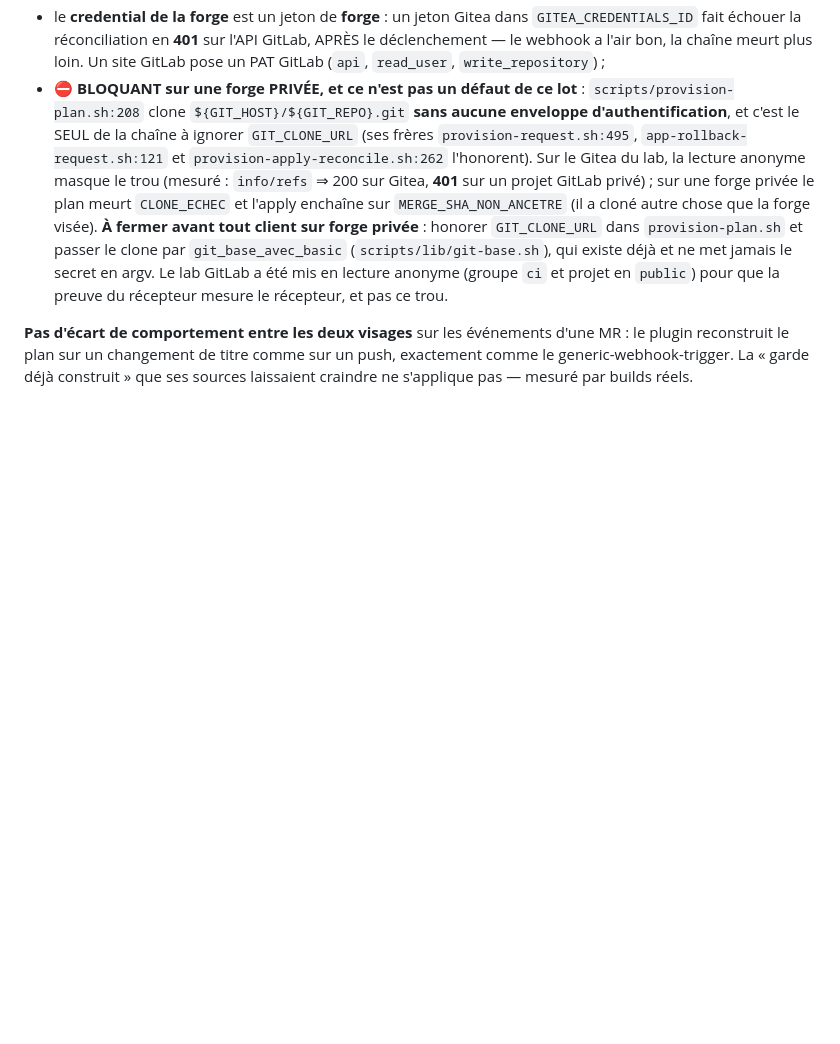
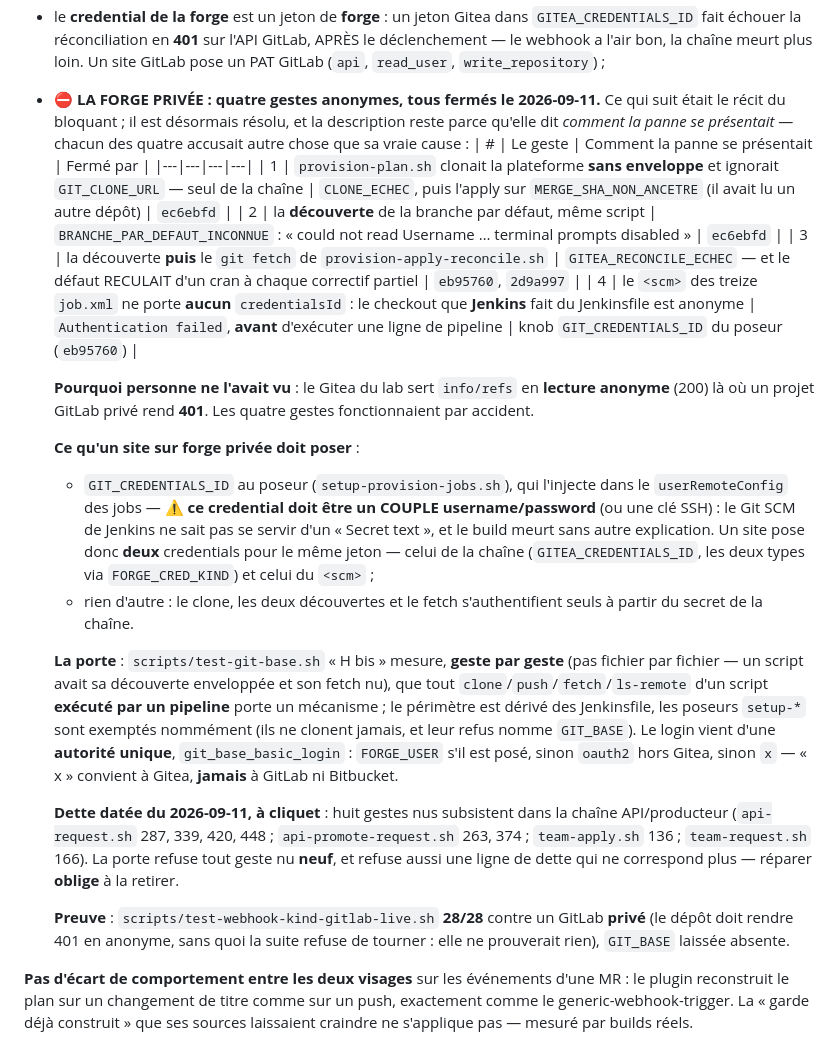
Before and after one commit to stoa-platform/stoa-labs, a Markdown page: poc-control-plane-federation/ENVIRONNEMENTS.md, the part around the change. Rendered like a GitHub page; blank space fills up the shorter version.

Commit message:
docs(forge privée): les quatre gestes anonymes, leur symptôme, le remède et la dette à cliquet
ENVIRONNEMENTS.md porte désormais la table des quatre couches — clone du plan,
découverte du plan, découverte et fetch de la réconciliation, credentialsId du
<scm> — avec, pour chacune, le message d'erreur sous lequel la panne se
présentait : aucun n'accusait sa vraie cause. Plus le fait qui coûte cher (le
credential du <scm> doit être un COUPLE, un « Secret text » y est inutilisable,
donc DEUX credentials pour le même jeton) et la dette datée des huit gestes nus
restants.

Co-Authored-By: Claude Opus 5 <noreply@anthropic.com>

```diff
--- a/poc-control-plane-federation/ENVIRONNEMENTS.md
+++ b/poc-control-plane-federation/ENVIRONNEMENTS.md
@@ -1791,20 +1791,50 @@ déclenche, **attend** et **relit** (`AMORCAGE_INCOMPLET` sinon).
   GitLab, APRÈS le déclenchement — le webhook a l'air bon, la chaîne meurt plus
   loin. Un site GitLab pose un PAT GitLab (`api`, `read_user`,
   `write_repository`) ;
-- ⛔ **BLOQUANT sur une forge PRIVÉE, et ce n'est pas un défaut de ce lot** :
-  `scripts/provision-plan.sh:208` clone `${GIT_HOST}/${GIT_REPO}.git` **sans
-  aucune enveloppe d'authentification**, et c'est le SEUL de la chaîne à ignorer
-  `GIT_CLONE_URL` (ses frères `provision-request.sh:495`,
-  `app-rollback-request.sh:121` et `provision-apply-reconcile.sh:262`
-  l'honorent). Sur le Gitea du lab, la lecture anonyme masque le trou (mesuré :
-  `info/refs` ⇒ 200 sur Gitea, **401** sur un projet GitLab privé) ; sur une
-  forge privée le plan meurt `CLONE_ECHEC` et l'apply enchaîne sur
-  `MERGE_SHA_NON_ANCETRE` (il a cloné autre chose que la forge visée). **À
-  fermer avant tout client sur forge privée** : honorer `GIT_CLONE_URL` dans
-  `provision-plan.sh` et passer le clone par `git_base_avec_basic`
-  (`scripts/lib/git-base.sh`), qui existe déjà et ne met jamais le secret en
-  argv. Le lab GitLab a été mis en lecture anonyme (groupe `ci` et projet en
-  `public`) pour que la preuve du récepteur mesure le récepteur, et pas ce trou.
+- ⛔ **LA FORGE PRIVÉE : quatre gestes anonymes, tous fermés le 2026-09-11.** Ce
+  qui suit était le récit du bloquant ; il est désormais résolu, et la
+  description reste parce qu'elle dit *comment la panne se présentait* — chacun
+  des quatre accusait autre chose que sa vraie cause :
+  | # | Le geste | Comment la panne se présentait | Fermé par |
+  |---|---|---|---|
+  | 1 | `provision-plan.sh` clonait la plateforme **sans enveloppe** et ignorait `GIT_CLONE_URL` — seul de la chaîne | `CLONE_ECHEC`, puis l'apply sur `MERGE_SHA_NON_ANCETRE` (il avait lu un autre dépôt) | `ec6ebfd` |
+  | 2 | la **découverte** de la branche par défaut, même script | `BRANCHE_PAR_DEFAUT_INCONNUE` : « could not read Username … terminal prompts disabled » | `ec6ebfd` |
+  | 3 | la découverte **puis** le `git fetch` de `provision-apply-reconcile.sh` | `GITEA_RECONCILE_ECHEC` — et le défaut RECULAIT d'un cran à chaque correctif partiel | `eb95760`, `2d9a997` |
+  | 4 | le `<scm>` des treize `job.xml` ne porte **aucun** `credentialsId` : le checkout que **Jenkins** fait du Jenkinsfile est anonyme | `Authentication failed`, **avant** d'exécuter une ligne de pipeline | knob `GIT_CREDENTIALS_ID` du poseur (`eb95760`) |
+
+  **Pourquoi personne ne l'avait vu** : le Gitea du lab sert `info/refs` en
+  **lecture anonyme** (200) là où un projet GitLab privé rend **401**. Les quatre
+  gestes fonctionnaient par accident.
+
+  **Ce qu'un site sur forge privée doit poser** :
+  - `GIT_CREDENTIALS_ID` au poseur (`setup-provision-jobs.sh`), qui l'injecte
+    dans le `userRemoteConfig` des jobs — ⚠ **ce credential doit être un COUPLE
+    username/password** (ou une clé SSH) : le Git SCM de Jenkins ne sait pas se
+    servir d'un « Secret text », et le build meurt sans autre explication. Un
+    site pose donc **deux** credentials pour le même jeton — celui de la chaîne
+    (`GITEA_CREDENTIALS_ID`, les deux types via `FORGE_CRED_KIND`) et celui du
+    `<scm>` ;
+  - rien d'autre : le clone, les deux découvertes et le fetch s'authentifient
+    seuls à partir du secret de la chaîne.
+
+  **La porte** : `scripts/test-git-base.sh` « H bis » mesure, **geste par geste**
+  (pas fichier par fichier — un script avait sa découverte enveloppée et son
+  fetch nu), que tout `clone`/`push`/`fetch`/`ls-remote` d'un script **exécuté
+  par un pipeline** porte un mécanisme ; le périmètre est dérivé des Jenkinsfile,
+  les poseurs `setup-*` sont exemptés nommément (ils ne clonent jamais, et leur
+  refus nomme `GIT_BASE`). Le login vient d'une **autorité unique**,
+  `git_base_basic_login` : `FORGE_USER` s'il est posé, sinon `oauth2` hors Gitea,
+  sinon `x` — « x » convient à Gitea, **jamais** à GitLab ni Bitbucket.
+
+  **Dette datée du 2026-09-11, à cliquet** : huit gestes nus subsistent dans la
+  chaîne API/producteur (`api-request.sh` 287, 339, 420, 448 ;
+  `api-promote-request.sh` 263, 374 ; `team-apply.sh` 136 ; `team-request.sh`
+  166). La porte refuse tout geste nu **neuf**, et refuse aussi une ligne de
+  dette qui ne correspond plus — réparer **oblige** à la retirer.
+
+  **Preuve** : `scripts/test-webhook-kind-gitlab-live.sh` **28/28** contre un
+  GitLab **privé** (le dépôt doit rendre 401 en anonyme, sans quoi la suite
+  refuse de tourner : elle ne prouverait rien), `GIT_BASE` laissée absente.
 
 **Pas d'écart de comportement entre les deux visages** sur les événements d'une
 MR : le plugin reconstruit le plan sur un changement de titre comme sur un push,
```
Also changed, not shown: poc-control-plane-federation/adr/adr-098-recepteur-de-webhooks-a-deux-visages.md (+14 -1 lines).
